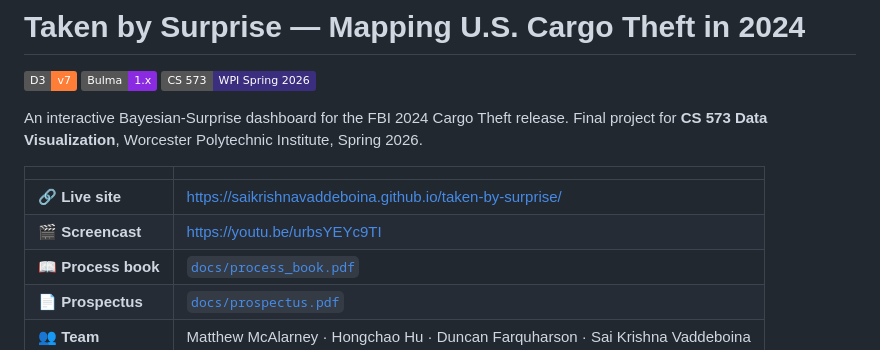
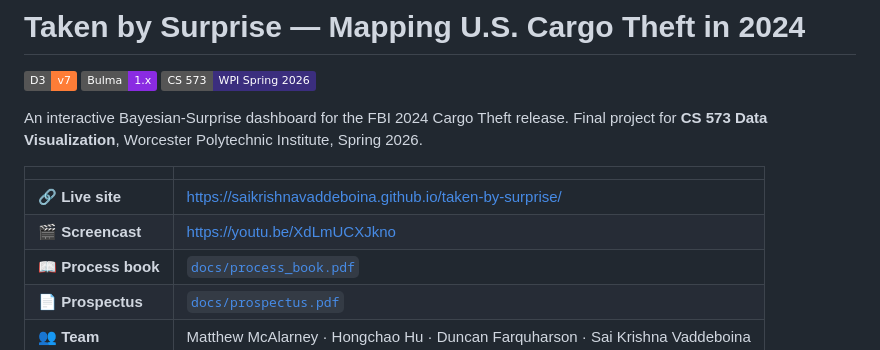
Before and after one commit to SaiKrishnaVaddeboina/taken-by-surprise, a Markdown page: README.md, the part around the change. GitHub-like rendering; badges without logos.

Commit message:
Update README links

```diff
--- a/README.md
+++ b/README.md
@@ -11,7 +11,7 @@ Spring 2026.
 | | |
 | --- | --- |
 | **🔗 Live site** | <https://saikrishnavaddeboina.github.io/taken-by-surprise/> |
-| **🎬 Screencast** | https://youtu.be/urbsYEYc9TI |
+| **🎬 Screencast** | https://youtu.be/XdLmUCXJkno |
 | **📖 Process book** | [`docs/process_book.pdf`](docs/process_book.pdf) |
 | **📄 Prospectus** | [`docs/prospectus.pdf`](docs/prospectus.pdf) |
 | **👥 Team** | Matthew McAlarney · Hongchao Hu · Duncan Farquharson · Sai Krishna Vaddeboina |
```
